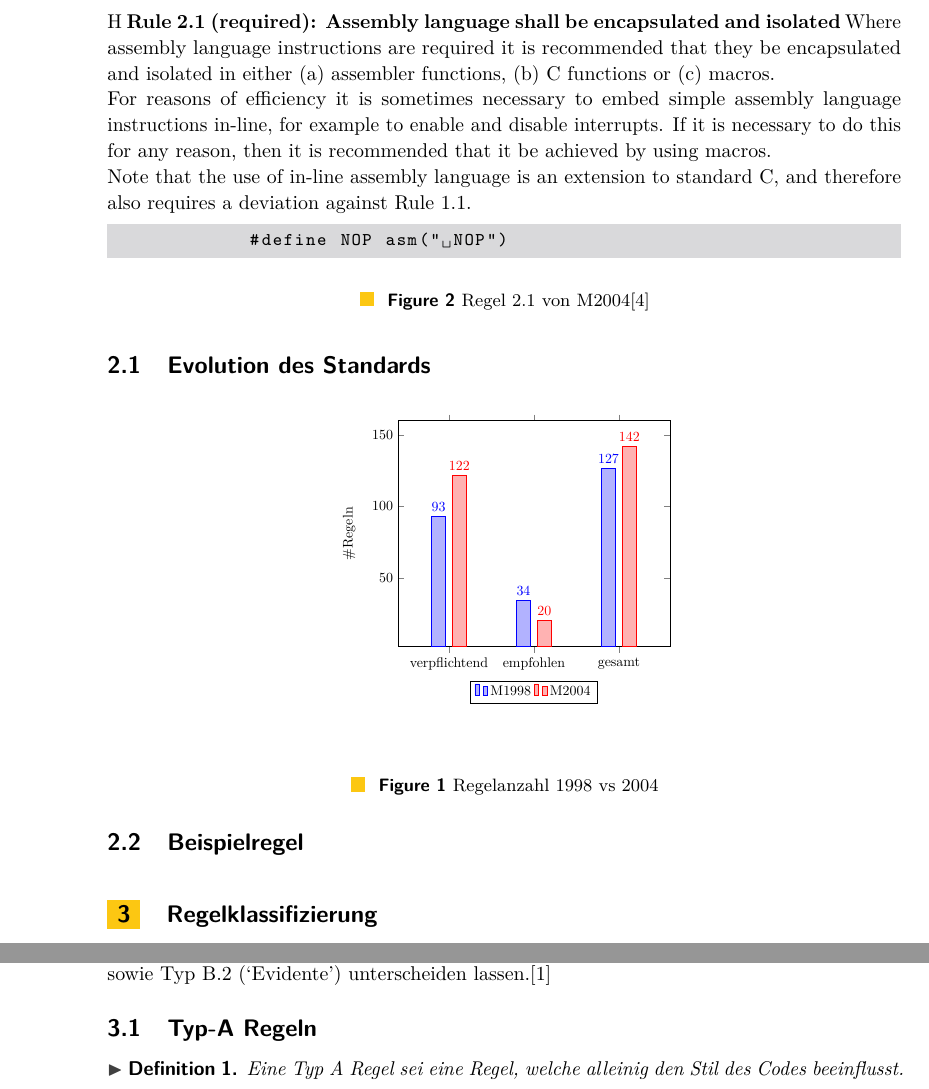
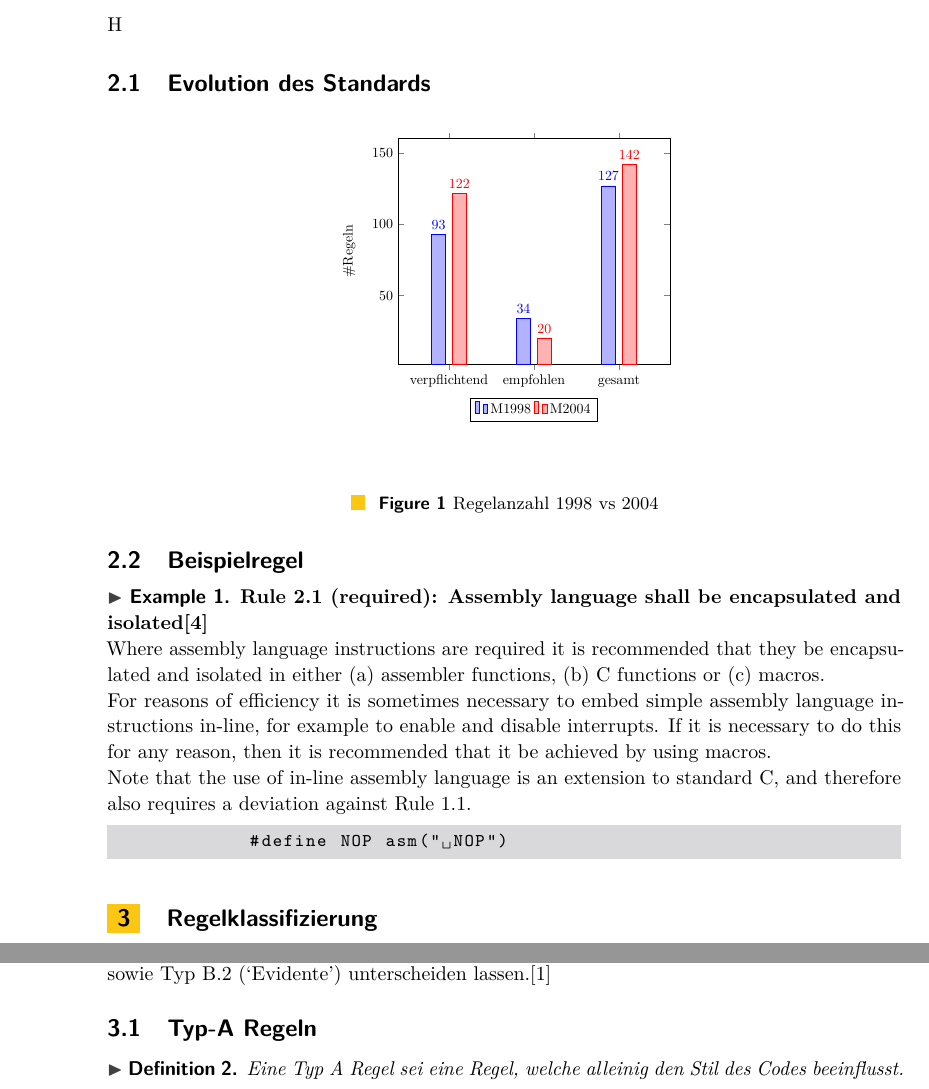
Before and after one commit to SeineEloquenz/prosem-sqs, a LaTeX paper (src/ausarbeitung.tex): two parts of page 2 of 4, joined at a grey line, cut so that both start at the same text. Compiled offline with pdfLaTeX.

Commit message:
Make example rule use example environment

```diff
--- a/src/ausarbeitung.tex
+++ b/src/ausarbeitung.tex
@@ -109,9 +109,9 @@
     \subsection{Beispielregel}
     \label{subsec:beispielregel}
 
-    \begin{figure}{H}
-        \captionsetup{justification=centering,margin=2cm}
-        \textbf{Rule 2.1 (required): Assembly language shall be encapsulated and isolated}
+    \begin{minipage}{\linewidth}
+        \begin{example}
+        \textbf{Rule 2.1 (required): Assembly language shall be encapsulated and isolated\cite{MISRA2004}}\\
         Where assembly language instructions are required it is recommended that they be encapsulated
         and isolated in either (a) assembler functions, (b) C functions or (c) macros.\\
         For reasons of efficiency it is sometimes necessary to embed simple assembly language instructions
@@ -122,7 +122,12 @@
         \begin{lstlisting}[language=C]
             #define NOP asm(" NOP")
         \end{lstlisting}
-        \caption{Regel 2.1 von M2004\cite{MISRA2004}}
+        \end{example}
+    \end{minipage}
+
+    \begin{figure}{H}
+        \captionsetup{justification=centering,margin=2cm}
+
     \end{figure}
 
     \section{Regelklassifizierung}
```
